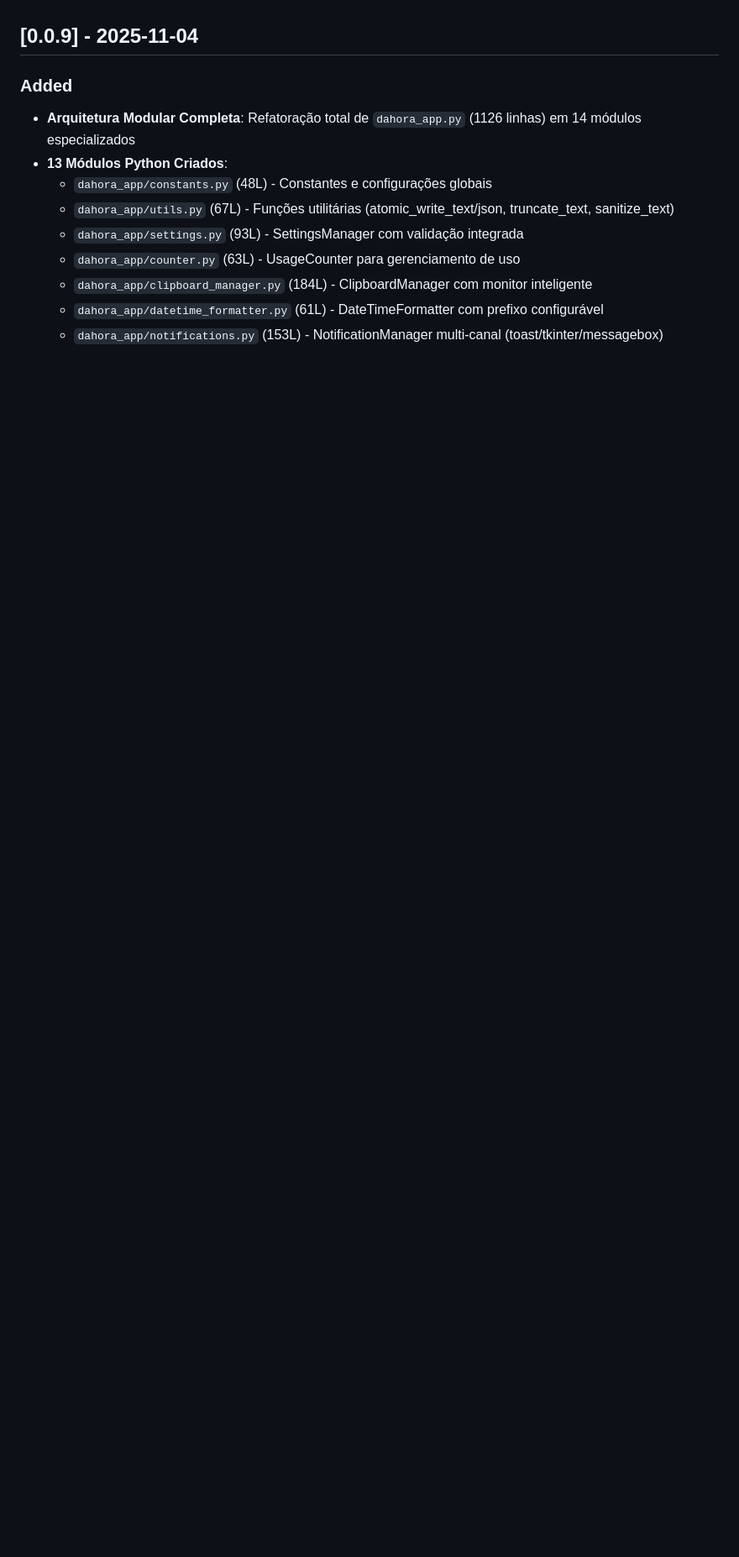
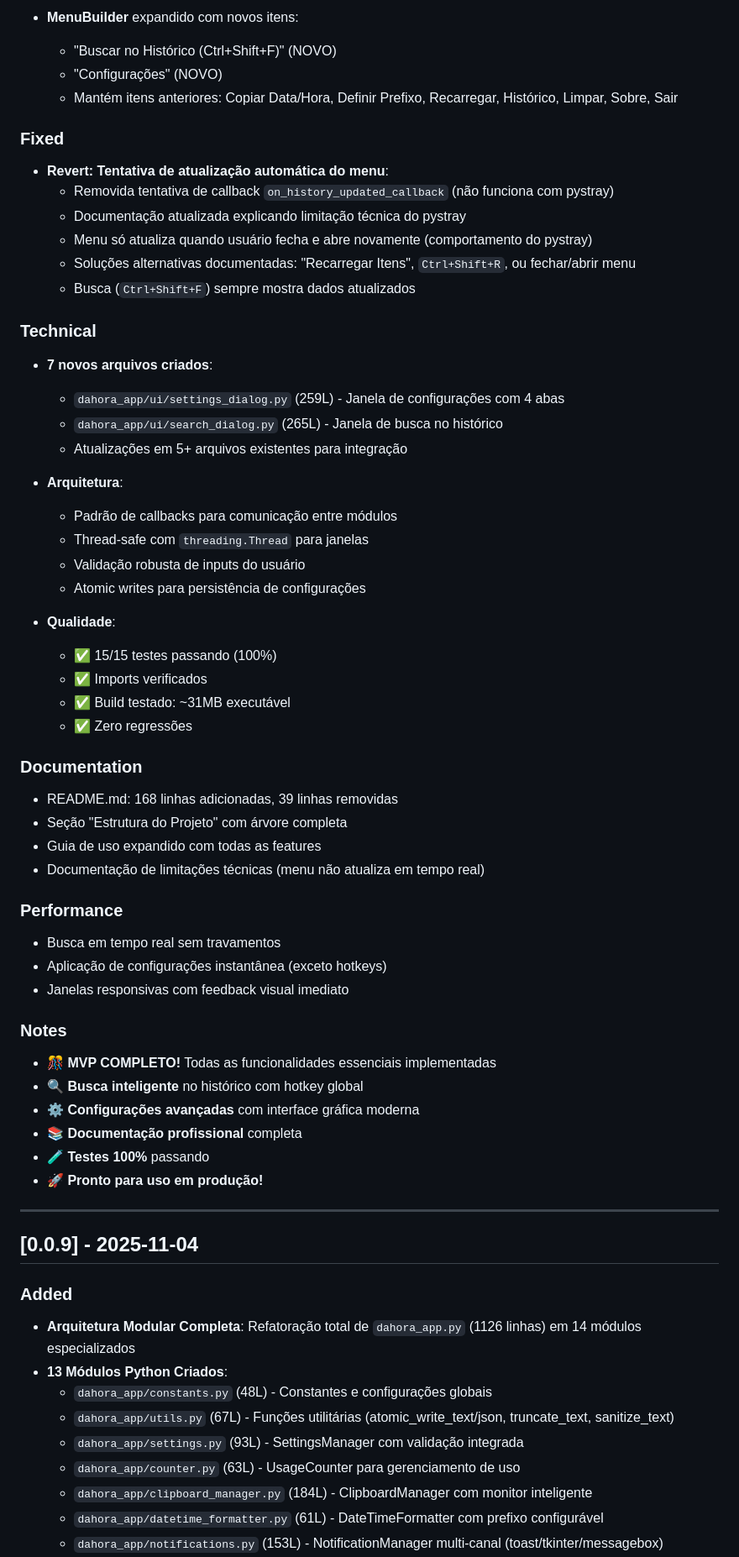
Before and after one commit to rkvasne/dahora-app, a Markdown page: CHANGELOG.md, the part around one of its changes. Shown at 84% size. Rendered like a GitHub page; blank space fills up the shorter version.

```diff
--- a/CHANGELOG.md
+++ b/CHANGELOG.md
@@ -7,3 +65,54 @@ and this project adheres to [Semantic Versioning](https://semver.org/spec/v2.0.0
+- **MenuBuilder** expandido com novos itens:
+  - "Buscar no Histórico (Ctrl+Shift+F)" (NOVO)
+  - "Configurações" (NOVO)
+  - Mantém itens anteriores: Copiar Data/Hora, Definir Prefixo, Recarregar, Histórico, Limpar, Sobre, Sair
+
+### Fixed
+- **Revert: Tentativa de atualização automática do menu**:
+  - Removida tentativa de callback `on_history_updated_callback` (não funciona com pystray)
+  - Documentação atualizada explicando limitação técnica do pystray
+  - Menu só atualiza quando usuário fecha e abre novamente (comportamento do pystray)
+  - Soluções alternativas documentadas: "Recarregar Itens", `Ctrl+Shift+R`, ou fechar/abrir menu
+  - Busca (`Ctrl+Shift+F`) sempre mostra dados atualizados
+
+### Technical
+- **7 novos arquivos criados**:
+  - `dahora_app/ui/settings_dialog.py` (259L) - Janela de configurações com 4 abas
+  - `dahora_app/ui/search_dialog.py` (265L) - Janela de busca no histórico
+  - Atualizações em 5+ arquivos existentes para integração
+
+- **Arquitetura**:
+  - Padrão de callbacks para comunicação entre módulos
+  - Thread-safe com `threading.Thread` para janelas
+  - Validação robusta de inputs do usuário
+  - Atomic writes para persistência de configurações
+
+- **Qualidade**:
+  - ✅ 15/15 testes passando (100%)
+  - ✅ Imports verificados
+  - ✅ Build testado: ~31MB executável
+  - ✅ Zero regressões
+
+### Documentation
+- README.md: 168 linhas adicionadas, 39 linhas removidas
+- Seção "Estrutura do Projeto" com árvore completa
+- Guia de uso expandido com todas as features
+- Documentação de limitações técnicas (menu não atualiza em tempo real)
+
+### Performance
+- Busca em tempo real sem travamentos
+- Aplicação de configurações instantânea (exceto hotkeys)
+- Janelas responsivas com feedback visual imediato
+
+### Notes
+- **🎊 MVP COMPLETO!** Todas as funcionalidades essenciais implementadas
+- **🔍 Busca inteligente** no histórico com hotkey global
+- **⚙️ Configurações avançadas** com interface gráfica moderna
+- **📚 Documentação profissional** completa
+- **🧪 Testes 100%** passando
+- **🚀 Pronto para uso em produção!**
+
+---
 
 ## [0.0.9] - 2025-11-04
 
```
Also changed, not shown: other parts of CHANGELOG.md (+58 -0 lines).
